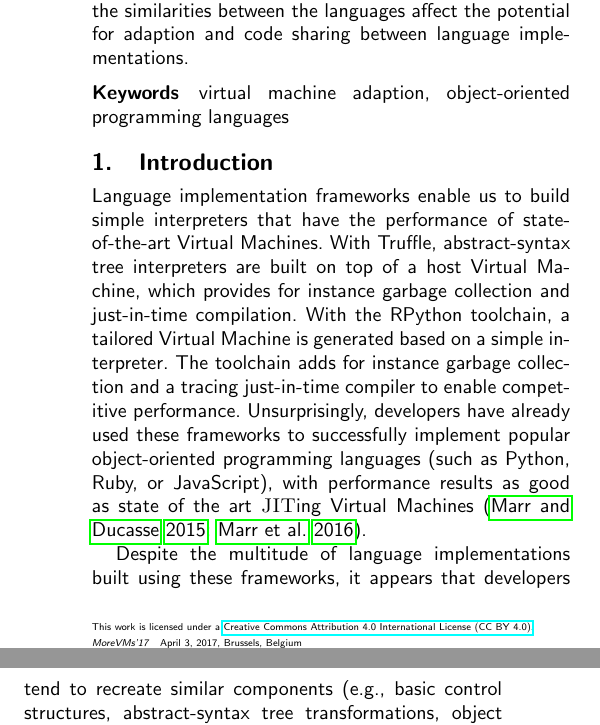
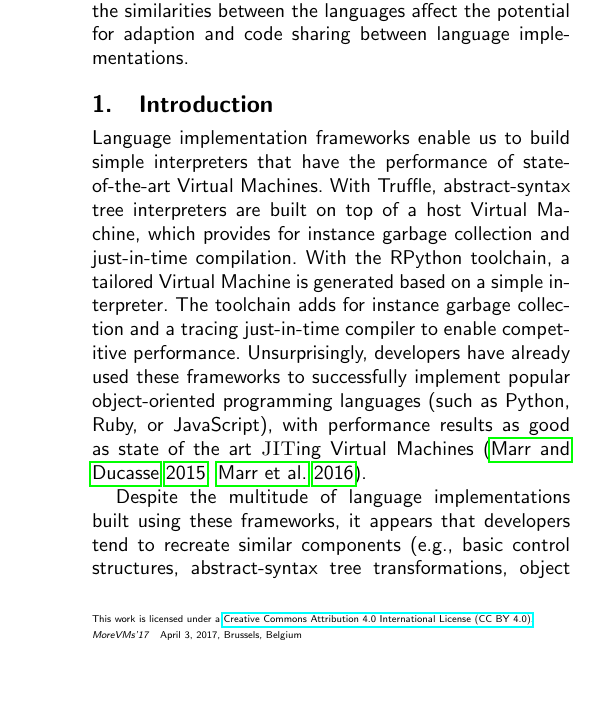
Before and after one commit to gracelang/Toward-Virtual-Machine-Adaption-Rather-than-Reimplementation, a LaTeX paper (paper.tex): two parts of the columns of page 1 of 3 before the commit and part of one column of page 1 of 3 after it, the two joined at a grey line, cut so that both start at the same text, the shorter picture padded with empty space. Compiled offline with pdfLaTeX; a missing font is replaced by an installed copy or a similar font.

Commit message:
Removed keywords and new paragraph in acks

```diff
--- a/paper.tex
+++ b/paper.tex
@@ -86,8 +86,8 @@
 
 % \category{CR-number}{subcategory}{third-level}
 
-\keywords
-\paperKeywords{}
+% \keywords
+% \paperKeywords{}
 
 %
 % ---------------------------------------------------------------------------- %
```
Also changed, not shown: modules/acknowledgements.tex (+1 -3 lines).
